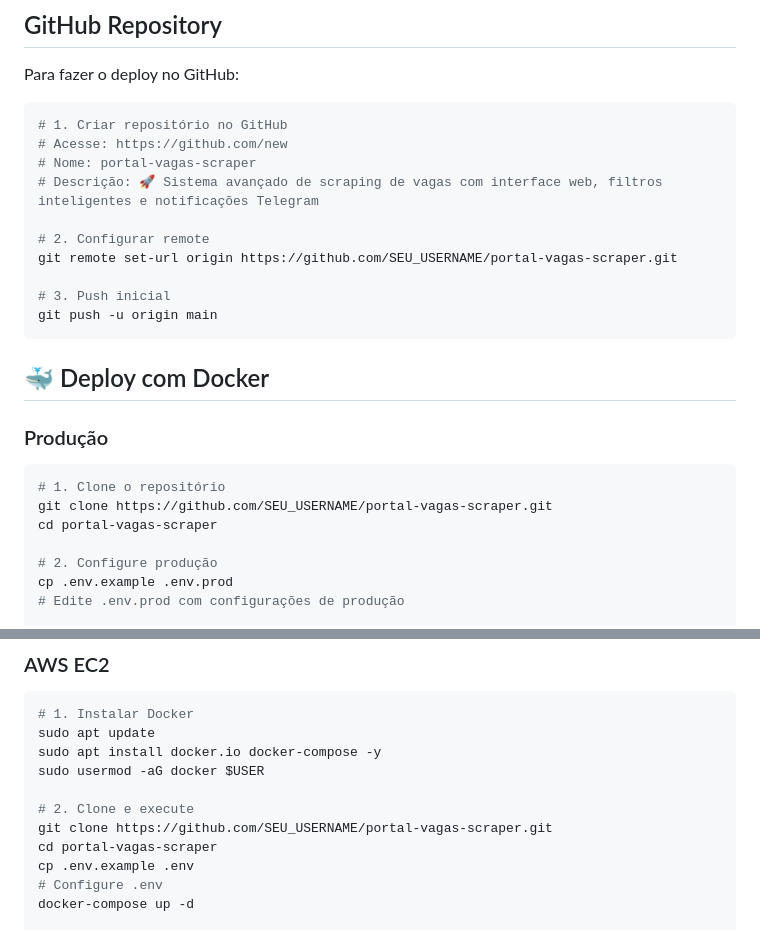
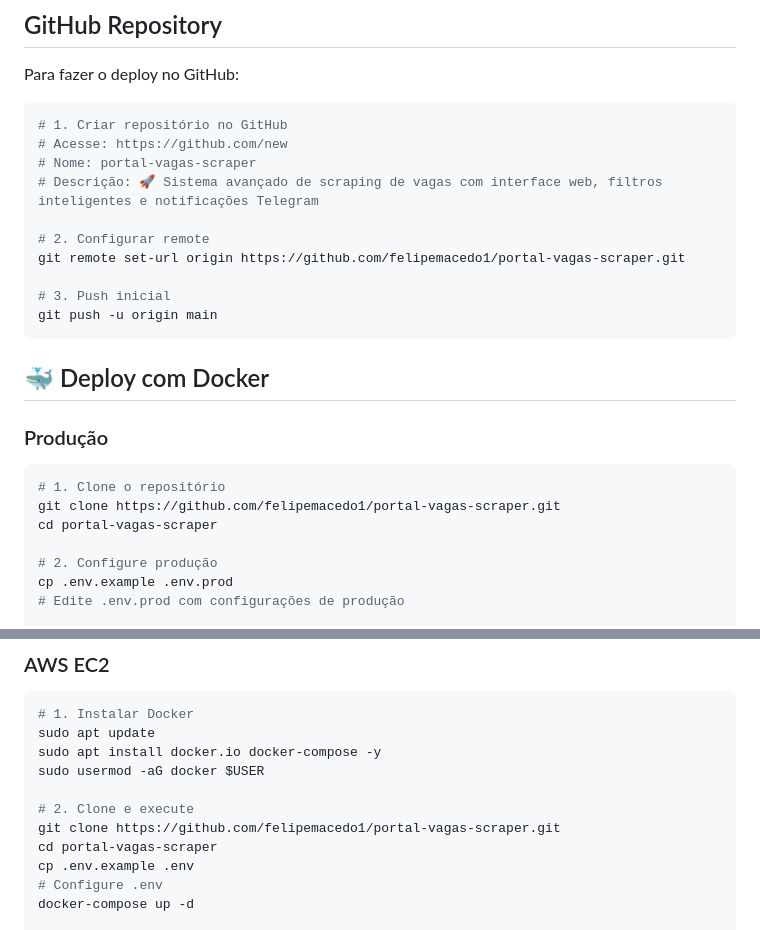
Before and after one commit to felipemacedo1/portal-vagas-scraper, a Markdown page: DEPLOY.md, 2 parts joined by grey strips. Rendered like a GitHub page.

````diff
--- a/DEPLOY.md
+++ b/DEPLOY.md
@@ -11,7 +11,7 @@ Para fazer o deploy no GitHub:
 # Descrição: 🚀 Sistema avançado de scraping de vagas com interface web, filtros inteligentes e notificações Telegram
 
 # 2. Configurar remote
-git remote set-url origin https://github.com/SEU_USERNAME/portal-vagas-scraper.git
+git remote set-url origin https://github.com/felipemacedo1/portal-vagas-scraper.git
 
 # 3. Push inicial
 git push -u origin main
@@ -22,7 +22,7 @@ git push -u origin main
 ### Produção
 ```bash
 # 1. Clone o repositório
-git clone https://github.com/SEU_USERNAME/portal-vagas-scraper.git
+git clone https://github.com/felipemacedo1/portal-vagas-scraper.git
 cd portal-vagas-scraper
 
 # 2. Configure produção
@@ -49,7 +49,7 @@ sudo apt install docker.io docker-compose -y
 sudo usermod -aG docker $USER
 
 # 2. Clone e execute
-git clone https://github.com/SEU_USERNAME/portal-vagas-scraper.git
+git clone https://github.com/felipemacedo1/portal-vagas-scraper.git
 cd portal-vagas-scraper
 cp .env.example .env
 # Configure .env
````
Also changed, not shown: README.md (+6 -0 lines).
